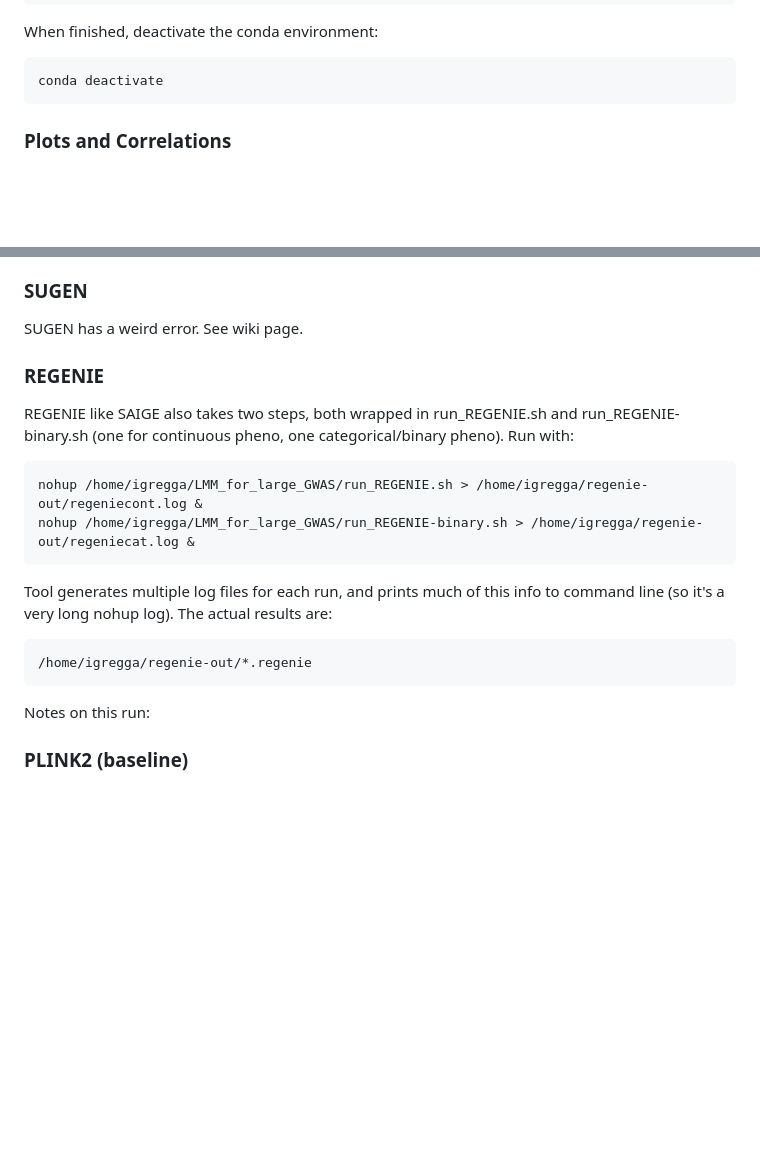
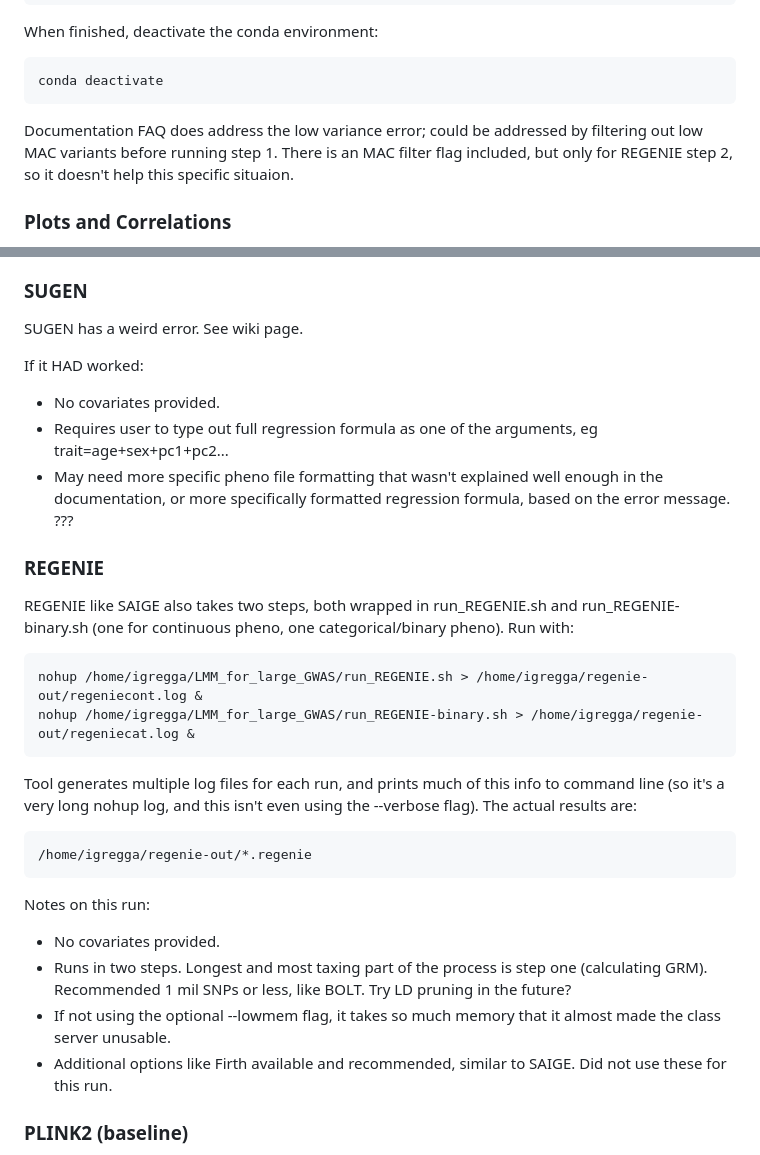
Before and after one commit to idgregga7100/LMM_for_large_GWAS, a Markdown page: README.md, 2 parts joined by grey strips. GitHub-like rendering; blank space fills up the shorter version.

````diff
--- a/README.md
+++ b/README.md
@@ -94,6 +94,7 @@ When finished, deactivate the conda environment:
 ```
 conda deactivate
 ```
+Documentation FAQ does address the low variance error; could be addressed by filtering out low MAC variants before running step 1. There is an MAC filter flag included, but only for REGENIE step 2, so it doesn't help this specific situaion.
 
 ### Plots and Correlations
 
@@ -206,6 +207,11 @@ Notes on this run:
 
 SUGEN has a weird error. See wiki page.
 
+If it HAD worked:
+* No covariates provided.
+* Requires user to type out full regression formula as one of the arguments, eg trait=age+sex+pc1+pc2...
+* May need more specific pheno file formatting that wasn't explained well enough in the documentation, or more specifically formatted regression formula, based on the error message. ???
+
 ### REGENIE
 
 REGENIE like SAIGE also takes two steps, both wrapped in run_REGENIE.sh and run_REGENIE-binary.sh (one for continuous pheno, one categorical/binary pheno). Run with:
@@ -213,12 +219,15 @@ REGENIE like SAIGE also takes two steps, both wrapped in run_REGENIE.sh and run_
 nohup /home/igregga/LMM_for_large_GWAS/run_REGENIE.sh > /home/igregga/regenie-out/regeniecont.log &
 nohup /home/igregga/LMM_for_large_GWAS/run_REGENIE-binary.sh > /home/igregga/regenie-out/regeniecat.log &
 ```
-Tool generates multiple log files for each run, and prints much of this info to command line (so it's a very long nohup log). The actual results are:
+Tool generates multiple log files for each run, and prints much of this info to command line (so it's a very long nohup log, and this isn't even using the --verbose flag). The actual results are:
 ```
 /home/igregga/regenie-out/*.regenie
 ```
 Notes on this run:
-
+* No covariates provided.
+* Runs in two steps. Longest and most taxing part of the process is step one (calculating GRM). Recommended 1 mil SNPs or less, like BOLT. Try LD pruning in the future?
+* If not using the optional --lowmem flag, it takes so much memory that it almost made the class server unusable.
+* Additional options like Firth available and recommended, similar to SAIGE. Did not use these for this run.
 
 ### PLINK2 (baseline)
 The script to run PLINK2, `run_PLINK2.sh`, completes a GWAS for the continuous trait for each subset and then the categorical.
````
